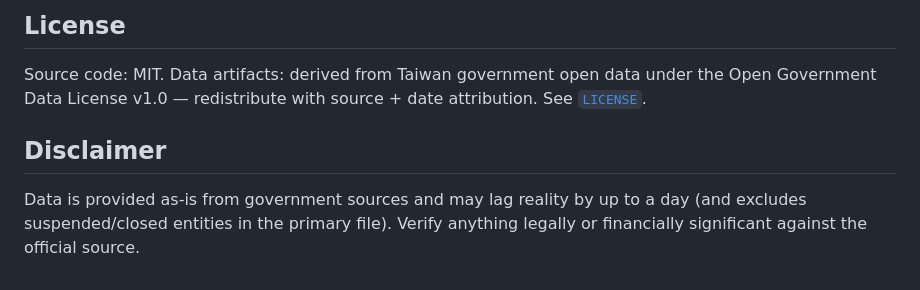
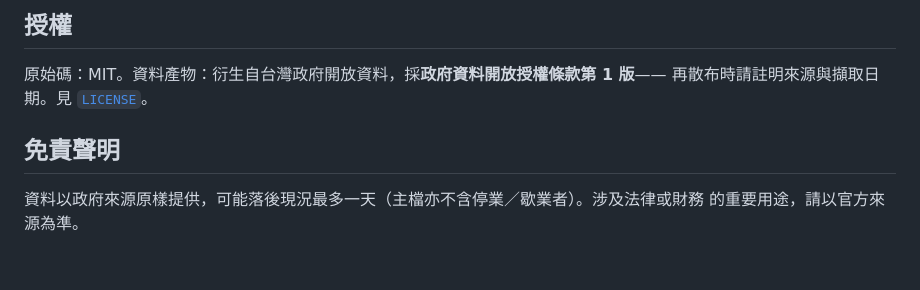
Before and after one commit to paid-tw/tw-ubn, a Markdown page: README.md, the part around one of its changes. GitHub-like rendering.

```diff
--- a/README.md
+++ b/README.md
@@ -95,12 +88,10 @@ vectors (see `client/src/__tests__`) keep them from drifting.
 
-## License
+## 授權
 
-Source code: MIT. Data artifacts: derived from Taiwan government open data under
-the Open Government Data License v1.0 — redistribute with source + date
-attribution. See [`LICENSE`](LICENSE).
+原始碼：MIT。資料產物：衍生自台灣政府開放資料，採**政府資料開放授權條款第 1 版**——
+再散布時請註明來源與擷取日期。見 [`LICENSE`](LICENSE)。
 
-## Disclaimer
+## 免責聲明
 
-Data is provided as-is from government sources and may lag reality by up to a
-day (and excludes suspended/closed entities in the primary file). Verify
-anything legally or financially significant against the official source.
+資料以政府來源原樣提供，可能落後現況最多一天（主檔亦不含停業／歇業者）。涉及法律或財務
+的重要用途，請以官方來源為準。
```
Also changed, not shown: other parts of README.md (+48 -55 lines), README.en.md (added, +106 -0 lines).
